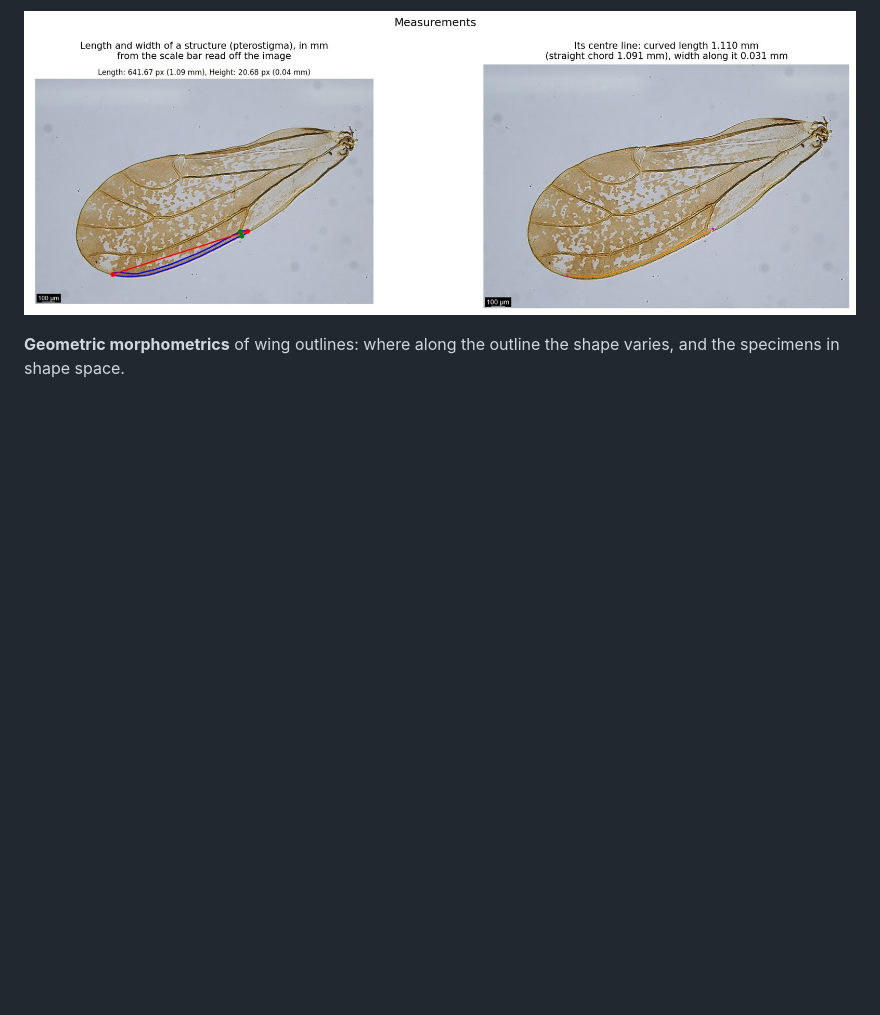
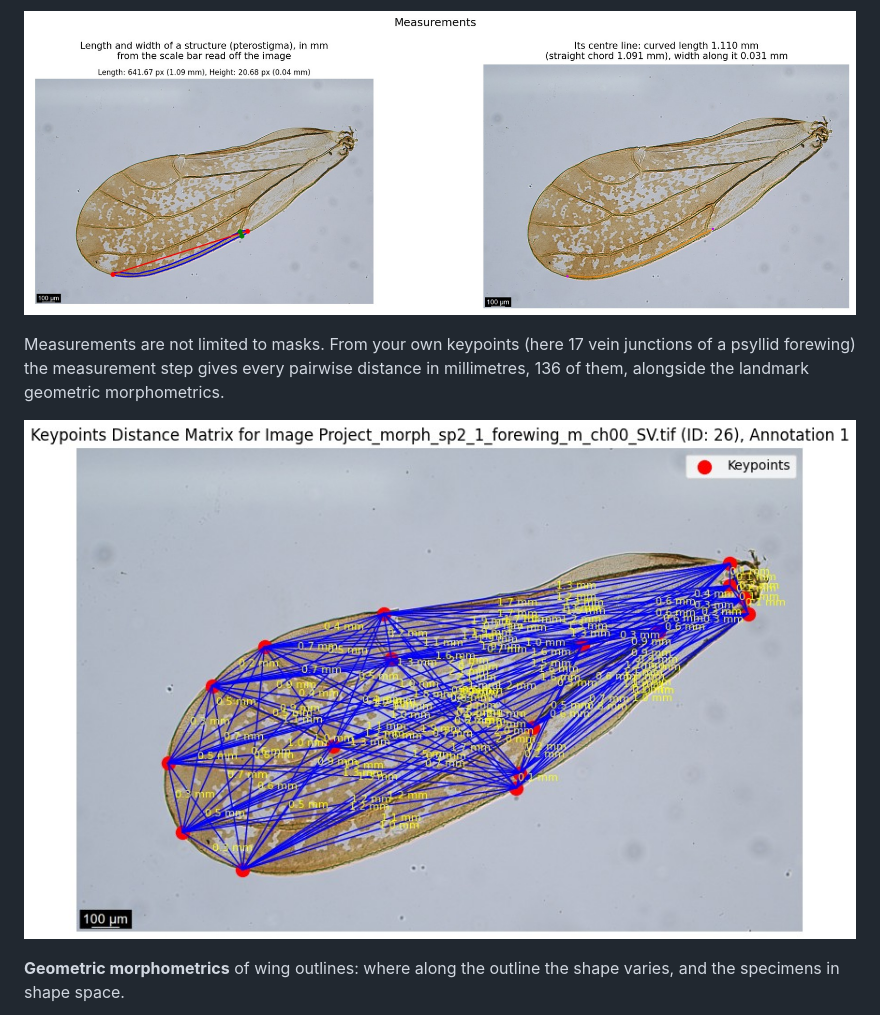
Before and after one commit to alexrvandam/Descriptron, a Markdown page: README.md, the part around the change. GitHub-like rendering; pictures changed too: docs/tutorial/showcase_keypoint_distances.jpg (added); blank space fills up the shorter version.

Commit message:
README: keypoint measurement example (all pairwise distances between 17 forewing keypoints, in mm)

```diff
--- a/README.md
+++ b/README.md
@@ -233,6 +233,12 @@ DINOLand you look at the gold points and move the ones that are off.
 curved structure, whose curved length a straight measurement under-reads.
 
 ![Length, width and centre line of a pterostigma](docs/tutorial/showcase_measurements.jpg)
+
+Measurements are not limited to masks. From your own keypoints (here 17 vein junctions of a psyllid forewing)
+the measurement step gives every pairwise distance in millimetres, 136 of them, alongside the landmark
+geometric morphometrics.
+
+![Every pairwise distance between 17 forewing keypoints, in mm](docs/tutorial/showcase_keypoint_distances.jpg)
 
 **Geometric morphometrics** of wing outlines: where along the outline the shape varies, and the specimens in
 shape space.
```
